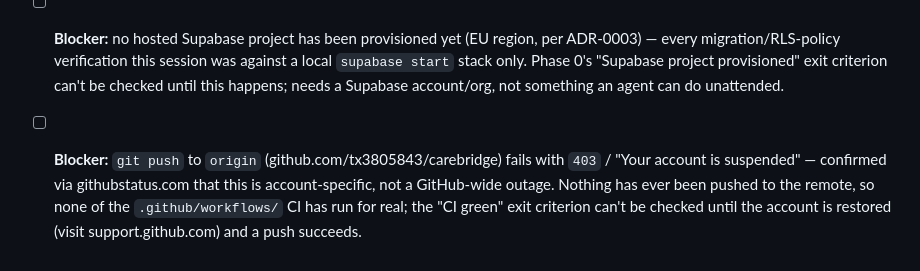
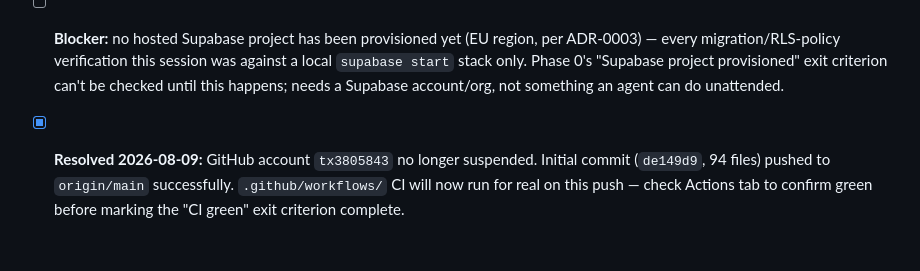
Before and after one commit to tx3805843/carebridge, a Markdown page: carebridge-roadmap.md, the part around one of its changes. Rendered like a GitHub page.

Commit message:
Update roadmap: GitHub account restored, initial push succeeded
Co-Authored-By: Claude Sonnet 5 <noreply@anthropic.com>

```diff
--- a/carebridge-roadmap.md
+++ b/carebridge-roadmap.md
@@ -124,4 +125,4 @@ _(none yet — phase not started)_
 - [ ] Staff invite flow (assigning a non-`family_sponsor` role at signup, e.g. coordinator/nurse) — the Domain 1 migration's `handle_new_auth_user` trigger defaults every new signup to `family_sponsor` unless `role_id` is passed in `raw_user_meta_data`; nothing sets that yet. Needed before Phase 1 coordinator console can onboard real staff.
 - [ ] `client.zone_id` is an unconstrained `uuid` (Domain 4 `zone` table doesn't exist — Domain 4 is Phase 1/Scheduling scope, not Phase 0). Add the FK constraint when Domain 4 lands; tracked here so it isn't forgotten since it won't be caught by the Phase 0 exit criteria.
 - [ ] **Blocker:** no hosted Supabase project has been provisioned yet (EU region, per ADR-0003) — every migration/RLS-policy verification this session was against a local `supabase start` stack only. Phase 0's "Supabase project provisioned" exit criterion can't be checked until this happens; needs a Supabase account/org, not something an agent can do unattended.
-- [ ] **Blocker:** `git push` to `origin` (github.com/tx3805843/carebridge) fails with `403` / "Your account is suspended" — confirmed via githubstatus.com that this is account-specific, not a GitHub-wide outage. Nothing has ever been pushed to the remote, so none of the `.github/workflows/` CI has run for real; the "CI green" exit criterion can't be checked until the account is restored (visit support.github.com) and a push succeeds.
+- [x] **Resolved 2026-08-09:** GitHub account `tx3805843` no longer suspended. Initial commit (`de149d9`, 94 files) pushed to `origin/main` successfully. `.github/workflows/` CI will now run for real on this push — check Actions tab to confirm green before marking the "CI green" exit criterion complete.
```
Also changed, not shown: other parts of carebridge-roadmap.md (+1 -0 lines).
